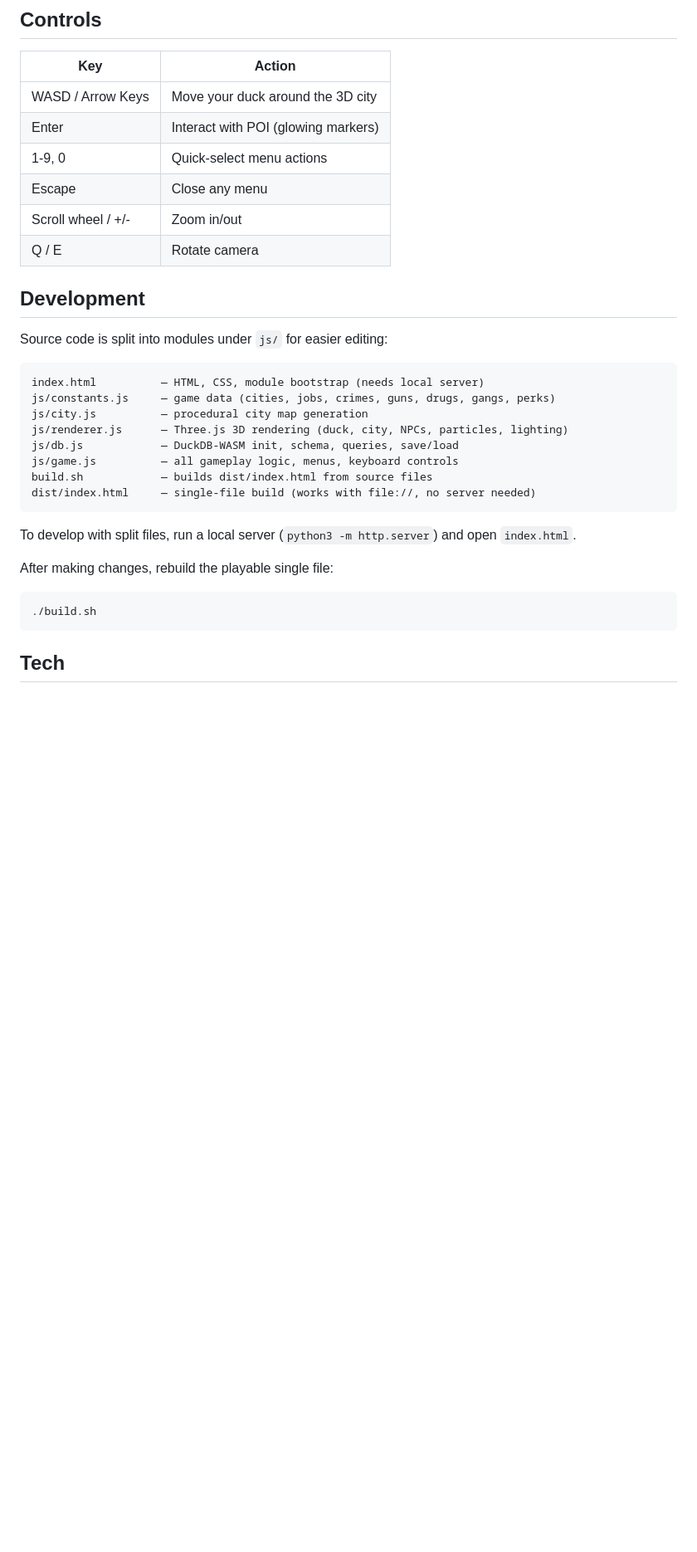
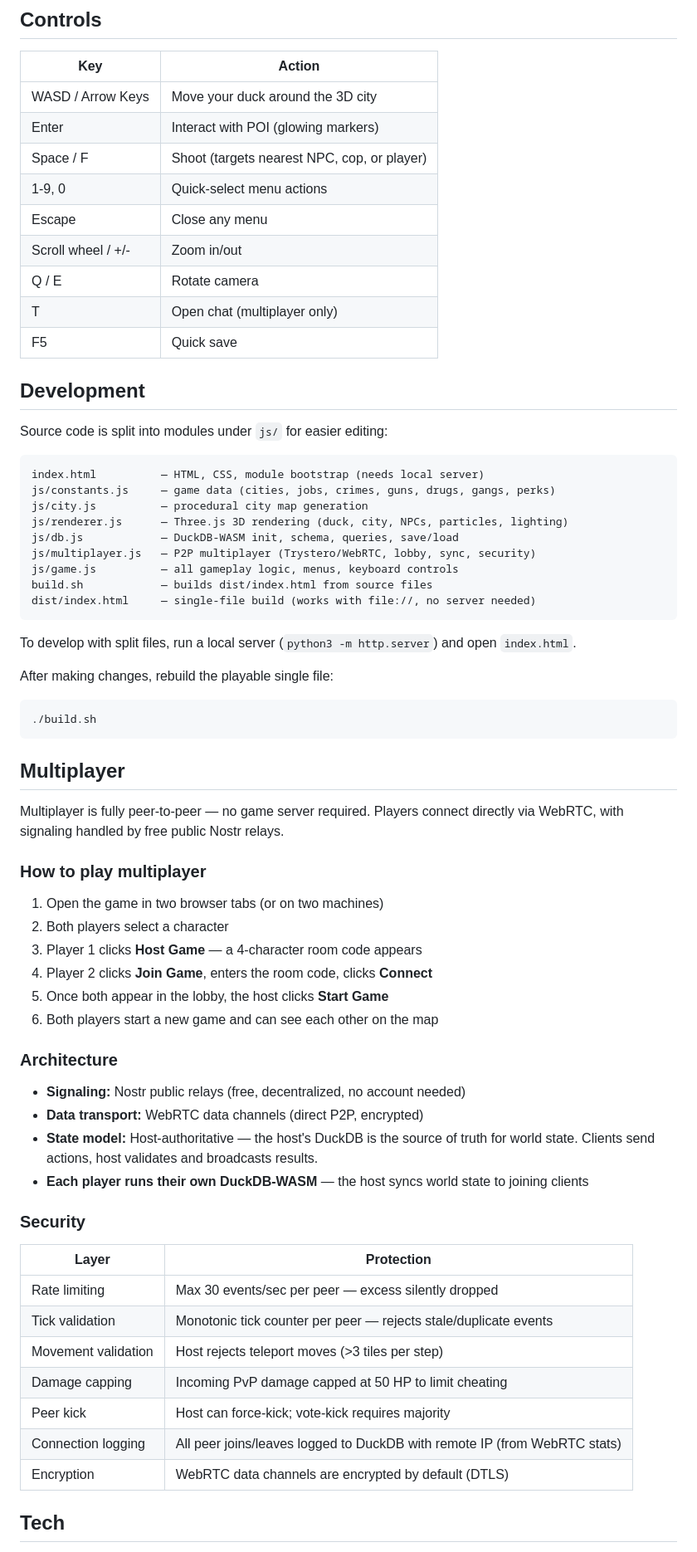
Before and after one commit to stekole/duck-theft-auto, a Markdown page: README.md, the part around one of its changes. Shown at 83% size. Drawn GitHub-style; blank space fills up the shorter version.

Commit message:
docs: update README with multiplayer features, controls, architecture, and security

````diff
--- a/README.md
+++ b/README.md
@@ -77,10 +86,13 @@ All game state lives in **DuckDB-WASM**, an in-memory SQL database running entir
 |-----|--------|
 | WASD / Arrow Keys | Move your duck around the 3D city |
 | Enter | Interact with POI (glowing markers) |
+| Space / F | Shoot (targets nearest NPC, cop, or player) |
 | 1-9, 0 | Quick-select menu actions |
 | Escape | Close any menu |
 | Scroll wheel / +/- | Zoom in/out |
 | Q / E | Rotate camera |
+| T | Open chat (multiplayer only) |
+| F5 | Quick save |
 
 ## Development
 
@@ -92,6 +104,7 @@ js/constants.js     — game data (cities, jobs, crimes, guns, drugs, gangs, per
 js/city.js          — procedural city map generation
 js/renderer.js      — Three.js 3D rendering (duck, city, NPCs, particles, lighting)
 js/db.js            — DuckDB-WASM init, schema, queries, save/load
+js/multiplayer.js   — P2P multiplayer (Trystero/WebRTC, lobby, sync, security)
 js/game.js          — all gameplay logic, menus, keyboard controls
 build.sh            — builds dist/index.html from source files
 dist/index.html     — single-file build (works with file://, no server needed)
@@ -105,6 +118,38 @@ After making changes, rebuild the playable single file:
 ./build.sh
 ```
 
+## Multiplayer
+
+Multiplayer is fully peer-to-peer — no game server required. Players connect directly via WebRTC, with signaling handled by free public Nostr relays.
+
+### How to play multiplayer
+
+1. Open the game in two browser tabs (or on two machines)
+2. Both players select a character
+3. Player 1 clicks **Host Game** — a 4-character room code appears
+4. Player 2 clicks **Join Game**, enters the room code, clicks **Connect**
+5. Once both appear in the lobby, the host clicks **Start Game**
+6. Both players start a new game and can see each other on the map
+
+### Architecture
+
+- **Signaling:** Nostr public relays (free, decentralized, no account needed)
+- **Data transport:** WebRTC data channels (direct P2P, encrypted)
+- **State model:** Host-authoritative — the host's DuckDB is the source of truth for world state. Clients send actions, host validates and broadcasts results.
+- **Each player runs their own DuckDB-WASM** — the host syncs world state to joining clients
+
+### Security
+
+| Layer | Protection |
+|-------|-----------|
+| Rate limiting | Max 30 events/sec per peer — excess silently dropped |
+| Tick validation | Monotonic tick counter per peer — rejects stale/duplicate events |
+| Movement validation | Host rejects teleport moves (>3 tiles per step) |
+| Damage capping | Incoming PvP damage capped at 50 HP to limit cheating |
+| Peer kick | Host can force-kick; vote-kick requires majority |
+| Connection logging | All peer joins/leaves logged to DuckDB with remote IP (from WebRTC stats) |
+| Encryption | WebRTC data channels are encrypted by default (DTLS) |
+
 ## Tech
 
 - **Three.js** v0.170.0 — 3D rendering (isometric camera, shadows, day/night cycle)
````
Also changed, not shown: other parts of README.md (+12 -1 lines).
